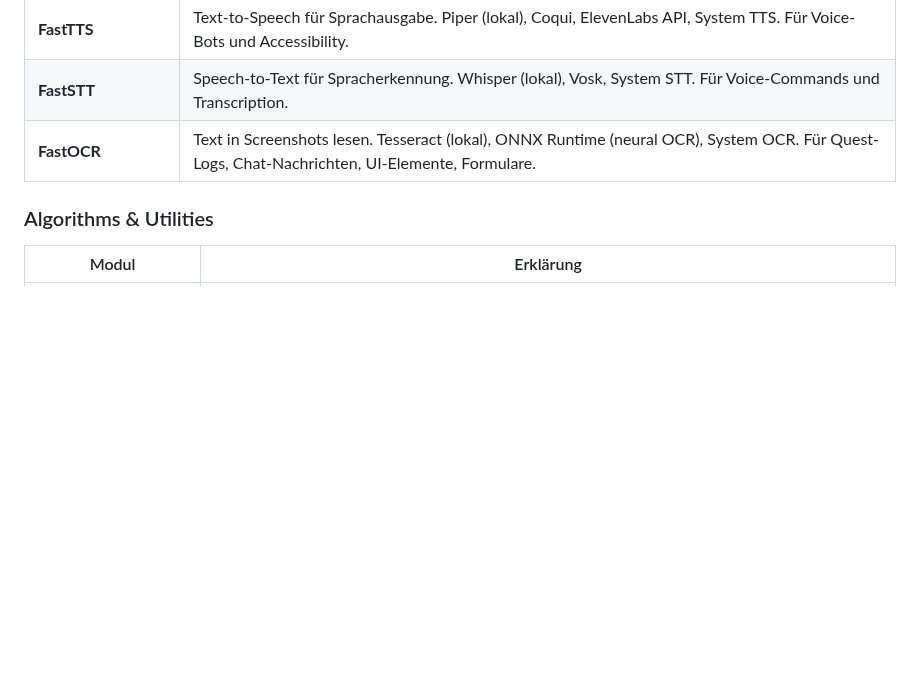
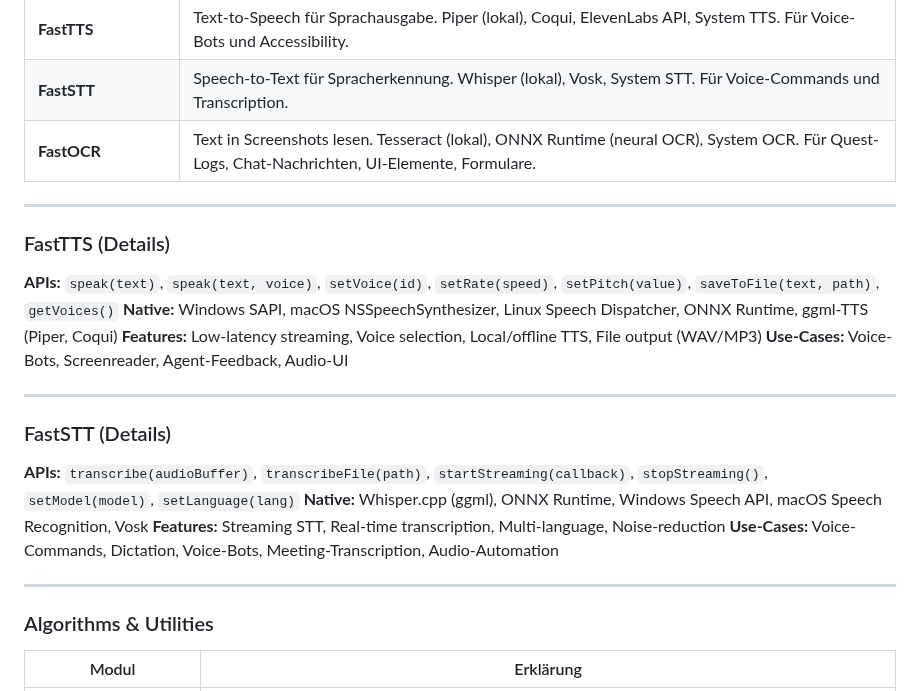
Before and after one commit to andrestubbe/FastJava, a Markdown page: MAP.md, the part around the change. Rendered like a GitHub page; blank space fills up the shorter version.

Commit message:
Add detailed APIs for FastTTS and FastSTT

```diff
--- a/MAP.md
+++ b/MAP.md
@@ -107,6 +107,26 @@ FastJava, FastCore, FastPlugin
 | **FastTTS** | Text-to-Speech für Sprachausgabe. Piper (lokal), Coqui, ElevenLabs API, System TTS. Für Voice-Bots und Accessibility. |
 | **FastSTT** | Speech-to-Text für Spracherkennung. Whisper (lokal), Vosk, System STT. Für Voice-Commands und Transcription. |
 | **FastOCR** | Text in Screenshots lesen. Tesseract (lokal), ONNX Runtime (neural OCR), System OCR. Für Quest-Logs, Chat-Nachrichten, UI-Elemente, Formulare. |
+
+---
+
+### FastTTS (Details)
+
+**APIs:** `speak(text)`, `speak(text, voice)`, `setVoice(id)`, `setRate(speed)`, `setPitch(value)`, `saveToFile(text, path)`, `getVoices()`
+**Native:** Windows SAPI, macOS NSSpeechSynthesizer, Linux Speech Dispatcher, ONNX Runtime, ggml-TTS (Piper, Coqui)
+**Features:** Low-latency streaming, Voice selection, Local/offline TTS, File output (WAV/MP3)
+**Use-Cases:** Voice-Bots, Screenreader, Agent-Feedback, Audio-UI
+
+---
+
+### FastSTT (Details)
+
+**APIs:** `transcribe(audioBuffer)`, `transcribeFile(path)`, `startStreaming(callback)`, `stopStreaming()`, `setModel(model)`, `setLanguage(lang)`
+**Native:** Whisper.cpp (ggml), ONNX Runtime, Windows Speech API, macOS Speech Recognition, Vosk
+**Features:** Streaming STT, Real-time transcription, Multi-language, Noise-reduction
+**Use-Cases:** Voice-Commands, Dictation, Voice-Bots, Meeting-Transcription, Audio-Automation
+
+---
 
 ### Algorithms & Utilities
 
```
